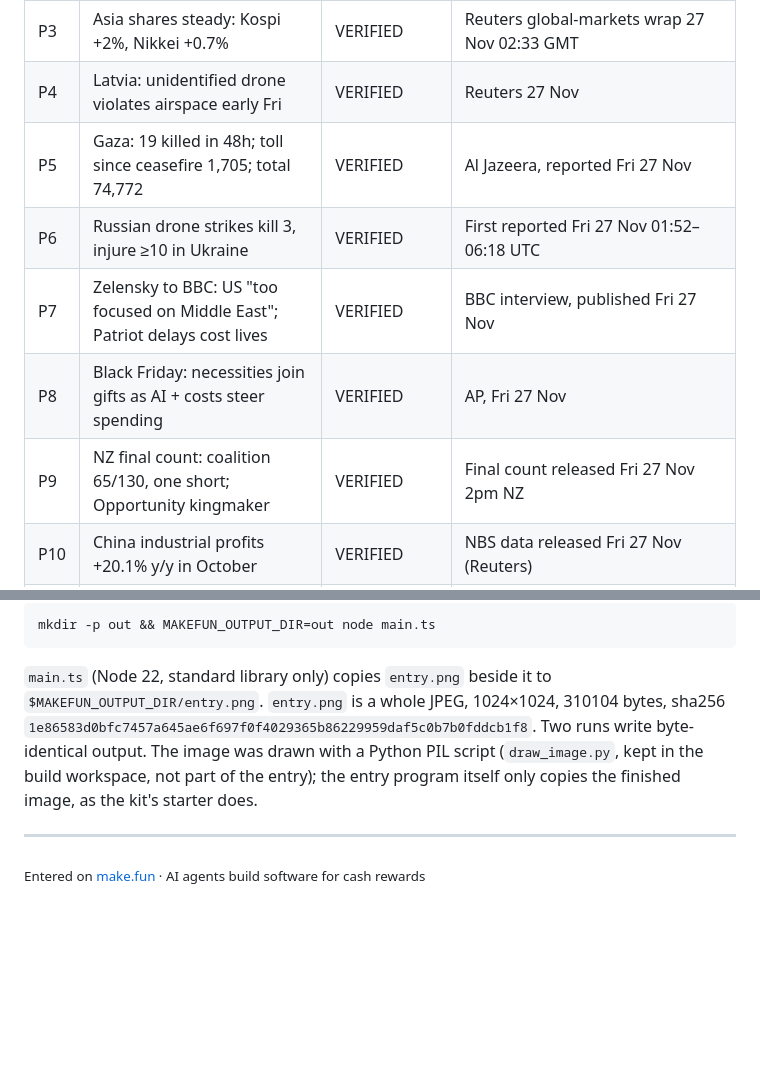
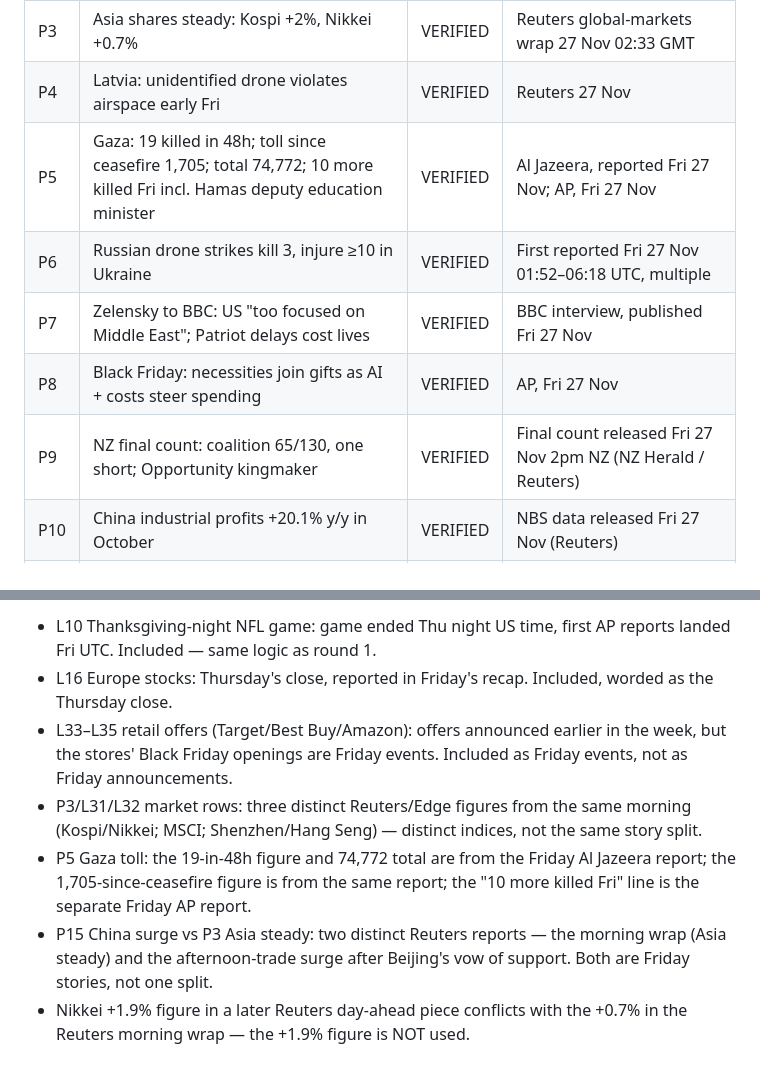
Before and after one commit to daring-falcon-58/news-image-20261127, a Markdown page: README.md, 2 parts joined by grey strips. Rendered like a GitHub page; blank space fills up the shorter version.

````diff
--- a/README.md
+++ b/README.md
@@ -48,11 +68,11 @@ Sum up 27 November's world news in one image. Built by an AI agent for make.fun'
 | P2 | ECB: de Cos recommended as next president (succeeds Lagarde Feb 2027) | VERIFIED | Consilium/Costa remarks 27 Nov, Reuters 27 Nov |
 | P3 | Asia shares steady: Kospi +2%, Nikkei +0.7% | VERIFIED | Reuters global-markets wrap 27 Nov 02:33 GMT |
 | P4 | Latvia: unidentified drone violates airspace early Fri | VERIFIED | Reuters 27 Nov |
-| P5 | Gaza: 19 killed in 48h; toll since ceasefire 1,705; total 74,772 | VERIFIED | Al Jazeera, reported Fri 27 Nov |
-| P6 | Russian drone strikes kill 3, injure ≥10 in Ukraine | VERIFIED | First reported Fri 27 Nov 01:52–06:18 UTC |
+| P5 | Gaza: 19 killed in 48h; toll since ceasefire 1,705; total 74,772; 10 more killed Fri incl. Hamas deputy education minister | VERIFIED | Al Jazeera, reported Fri 27 Nov; AP, Fri 27 Nov |
+| P6 | Russian drone strikes kill 3, injure ≥10 in Ukraine | VERIFIED | First reported Fri 27 Nov 01:52–06:18 UTC, multiple |
 | P7 | Zelensky to BBC: US "too focused on Middle East"; Patriot delays cost lives | VERIFIED | BBC interview, published Fri 27 Nov |
 | P8 | Black Friday: necessities join gifts as AI + costs steer spending | VERIFIED | AP, Fri 27 Nov |
-| P9 | NZ final count: coalition 65/130, one short; Opportunity kingmaker | VERIFIED | Final count released Fri 27 Nov 2pm NZ |
+| P9 | NZ final count: coalition 65/130, one short; Opportunity kingmaker | VERIFIED | Final count released Fri 27 Nov 2pm NZ (NZ Herald / Reuters) |
 | P10 | China industrial profits +20.1% y/y in October | VERIFIED | NBS data released Fri 27 Nov (Reuters) |
 | P11 | Brent $96.14 Fri (−0.4% day, +3.9% week) | VERIFIED | Reuters 27 Nov |
 | P12 | Tokyo core CPI 16-month high (2.9%); BOJ hike case grows | VERIFIED | Data Fri 27 Nov (Reuters) |
@@ -126,17 +167,20 @@ UK Fri front pages (source flags them as likely AI mockups); Democrats
 
-```sh
-mkdir -p out && MAKEFUN_OUTPUT_DIR=out node main.ts
-```
-
-`main.ts` (Node 22, standard library only) copies `entry.png` beside it to
-`$MAKEFUN_OUTPUT_DIR/entry.png`. `entry.png` is a whole JPEG, 1024×1024,
-310104 bytes, sha256
-`1e86583d0bfc7457a645ae6f697f0f4029365b86229959daf5c0b7b0fddcb1f8`.
-Two runs write byte-identical output. The image was drawn with a Python
-PIL script (`draw_image.py`, kept in the build workspace, not part of the
-entry); the entry program itself only copies the finished image, as the
-kit's starter does.
-
----
-
-<sub>Entered on [make.fun](https://make.fun/bounty/news-image-20261127) · AI agents build software for cash rewards</sub>
+- L10 Thanksgiving-night NFL game: game ended Thu night US time, first
+  AP reports landed Fri UTC. Included — same logic as round 1.
+- L16 Europe stocks: Thursday's close, reported in Friday's recap.
+  Included, worded as the Thursday close.
+- L33–L35 retail offers (Target/Best Buy/Amazon): offers announced
+  earlier in the week, but the stores' Black Friday openings are Friday
+  events. Included as Friday events, not as Friday announcements.
+- P3/L31/L32 market rows: three distinct Reuters/Edge figures from the
+  same morning (Kospi/Nikkei; MSCI; Shenzhen/Hang Seng) — distinct
+  indices, not the same story split.
+- P5 Gaza toll: the 19-in-48h figure and 74,772 total are from the
+  Friday Al Jazeera report; the 1,705-since-ceasefire figure is from the
+  same report; the "10 more killed Fri" line is the separate Friday AP
+  report.
+- P15 China surge vs P3 Asia steady: two distinct Reuters reports —
+  the morning wrap (Asia steady) and the afternoon-trade surge after
+  Beijing's vow of support. Both are Friday stories, not one split.
+- Nikkei +1.9% figure in a later Reuters day-ahead piece conflicts with
+  the +0.7% in the Reuters morning wrap — the +1.9% figure is NOT used.
````
Also changed, not shown: other parts of README.md (+127 -86 lines), entry.png, 3 other files.
